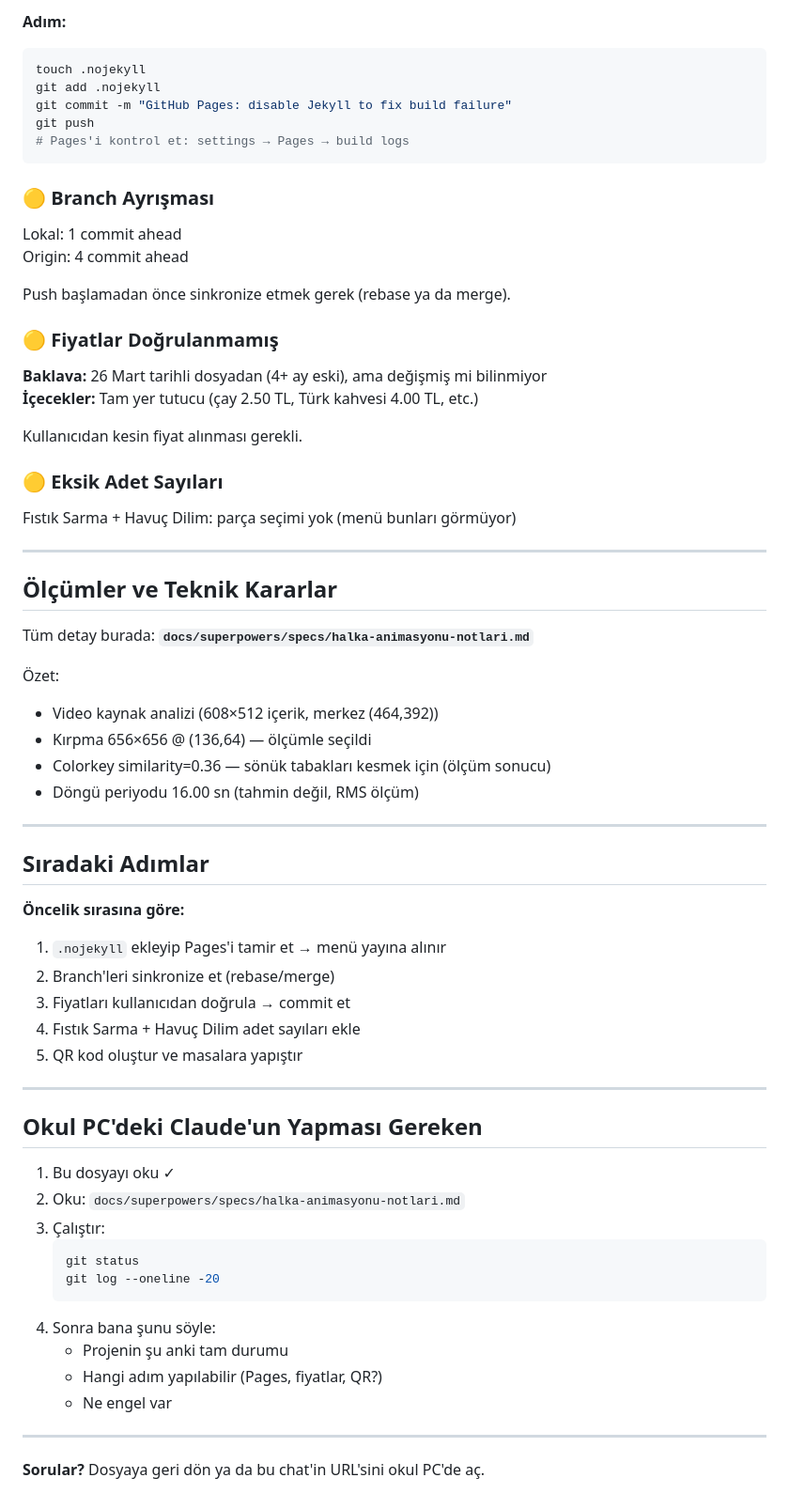
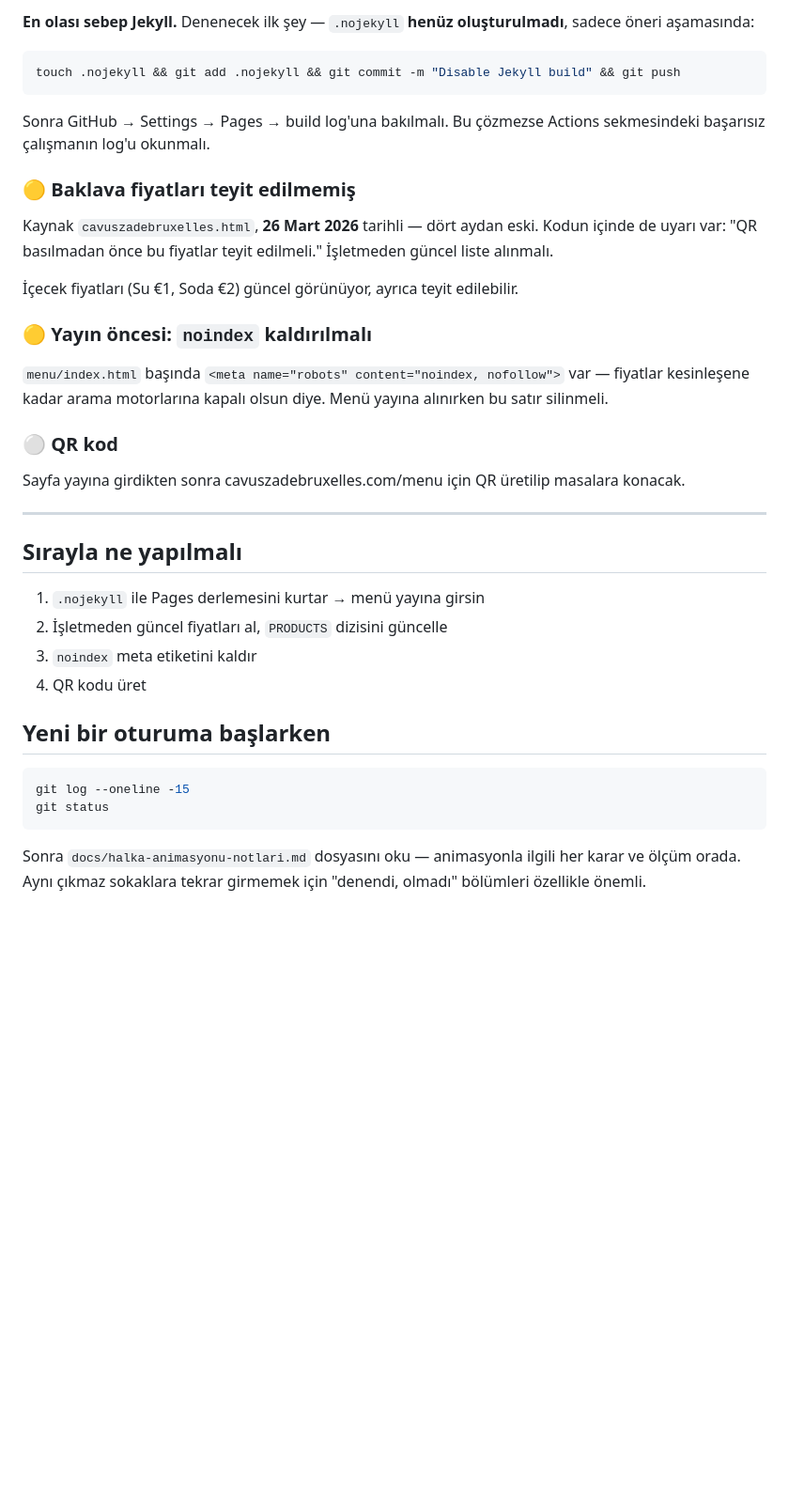
Before and after one commit to kavakbatuhan30-lab/cavuszadebruxelles, a Markdown page: PROJECT_CONTEXT.md, the part around one of its changes. Shown at 94% size. Drawn GitHub-style; blank space fills up the shorter version.

````diff
--- a/PROJECT_CONTEXT.md
+++ b/PROJECT_CONTEXT.md
@@ -68,71 +86,49 @@ Gercek alfa kanalı (VP9/WebM, colorkey). Teknik olarak çalıştı ama:
 
-**Adım:**
+**En olası sebep Jekyll.** Denenecek ilk şey — `.nojekyll` **henüz
+oluşturulmadı**, sadece öneri aşamasında:
+
 ```bash
-touch .nojekyll
-git add .nojekyll
-git commit -m "GitHub Pages: disable Jekyll to fix build failure"
-git push
-# Pages'i kontrol et: settings → Pages → build logs
+touch .nojekyll && git add .nojekyll && git commit -m "Disable Jekyll build" && git push
 ```
 
-### 🟡 **Branch Ayrışması**
+Sonra GitHub → Settings → Pages → build log'una bakılmalı. Bu çözmezse
+Actions sekmesindeki başarısız çalışmanın log'u okunmalı.
 
-Lokal: 1 commit ahead
-Origin: 4 commit ahead
+### 🟡 Baklava fiyatları teyit edilmemiş
 
-Push başlamadan önce sinkronize etmek gerek (rebase ya da merge).
+Kaynak `cavuszadebruxelles.html`, **26 Mart 2026** tarihli — dört aydan eski.
+Kodun içinde de uyarı var: "QR basılmadan önce bu fiyatlar teyit edilmeli."
+İşletmeden güncel liste alınmalı.
 
-### 🟡 **Fiyatlar Doğrulanmamış**
+İçecek fiyatları (Su €1, Soda €2) güncel görünüyor, ayrıca teyit edilebilir.
 
-**Baklava:** 26 Mart tarihli dosyadan (4+ ay eski), ama değişmiş mi bilinmiyor
-**İçecekler:** Tam yer tutucu (çay 2.50 TL, Türk kahvesi 4.00 TL, etc.)
+### 🟡 Yayın öncesi: `noindex` kaldırılmalı
 
-Kullanıcıdan kesin fiyat alınması gerekli.
+`menu/index.html` başında `<meta name="robots" content="noindex, nofollow">`
+var — fiyatlar kesinleşene kadar arama motorlarına kapalı olsun diye. Menü
+yayına alınırken bu satır silinmeli.
 
-### 🟡 **Eksik Adet Sayıları**
+### ⚪ QR kod
 
-Fıstık Sarma + Havuç Dilim: parça seçimi yok (menü bunları görmüyor)
+Sayfa yayına girdikten sonra cavuszadebruxelles.com/menu için QR üretilip
+masalara konacak.
 
 ---
 
-## Ölçümler ve Teknik Kararlar
+## Sırayla ne yapılmalı
 
-Tüm detay burada: **`docs/superpowers/specs/halka-animasyonu-notlari.md`**
+1. `.nojekyll` ile Pages derlemesini kurtar → menü yayına girsin
+2. İşletmeden güncel fiyatları al, `PRODUCTS` dizisini güncelle
+3. `noindex` meta etiketini kaldır
+4. QR kodu üret
 
-Özet:
-- Video kaynak analizi (608×512 içerik, merkez (464,392))
-- Kırpma 656×656 @ (136,64) — ölçümle seçildi
-- Colorkey similarity=0.36 — sönük tabakları kesmek için (ölçüm sonucu)
-- Döngü periyodu 16.00 sn (tahmin değil, RMS ölçüm)
+## Yeni bir oturuma başlarken
 
----
+```bash
+git log --oneline -15
+git status
+```
 
-## Sıradaki Adımlar
-
-**Öncelik sırasına göre:**
-
-1. `.nojekyll` ekleyip Pages'i tamir et → menü yayına alınır
-2. Branch'leri sinkronize et (rebase/merge)
-3. Fiyatları kullanıcıdan doğrula → commit et
-4. Fıstık Sarma + Havuç Dilim adet sayıları ekle
-5. QR kod oluştur ve masalara yapıştır
-
----
-
-## Okul PC'deki Claude'un Yapması Gereken
-
-1. Bu dosyayı oku ✓
-2. Oku: `docs/superpowers/specs/halka-animasyonu-notlari.md`
-3. Çalıştır:
-   ```bash
-   git status
-   git log --oneline -20
-   ```
-4. Sonra bana şunu söyle:
-   - Projenin şu anki tam durumu
-   - Hangi adım yapılabilir (Pages, fiyatlar, QR?)
-   - Ne engel var
-
----
-
-**Sorular?** Dosyaya geri dön ya da bu chat'in URL'sini okul PC'de aç.
+Sonra `docs/halka-animasyonu-notlari.md` dosyasını oku — animasyonla ilgili
+her karar ve ölçüm orada. Aynı çıkmaz sokaklara tekrar girmemek için
+"denendi, olmadı" bölümleri özellikle önemli.
````
Also changed, not shown: other parts of PROJECT_CONTEXT.md (+58 -40 lines), docs/2026-08-04-qr-menu-design.md (added, +253 -0 lines), docs/halka-animasyonu-notlari.md (added, +160 -0 lines).
